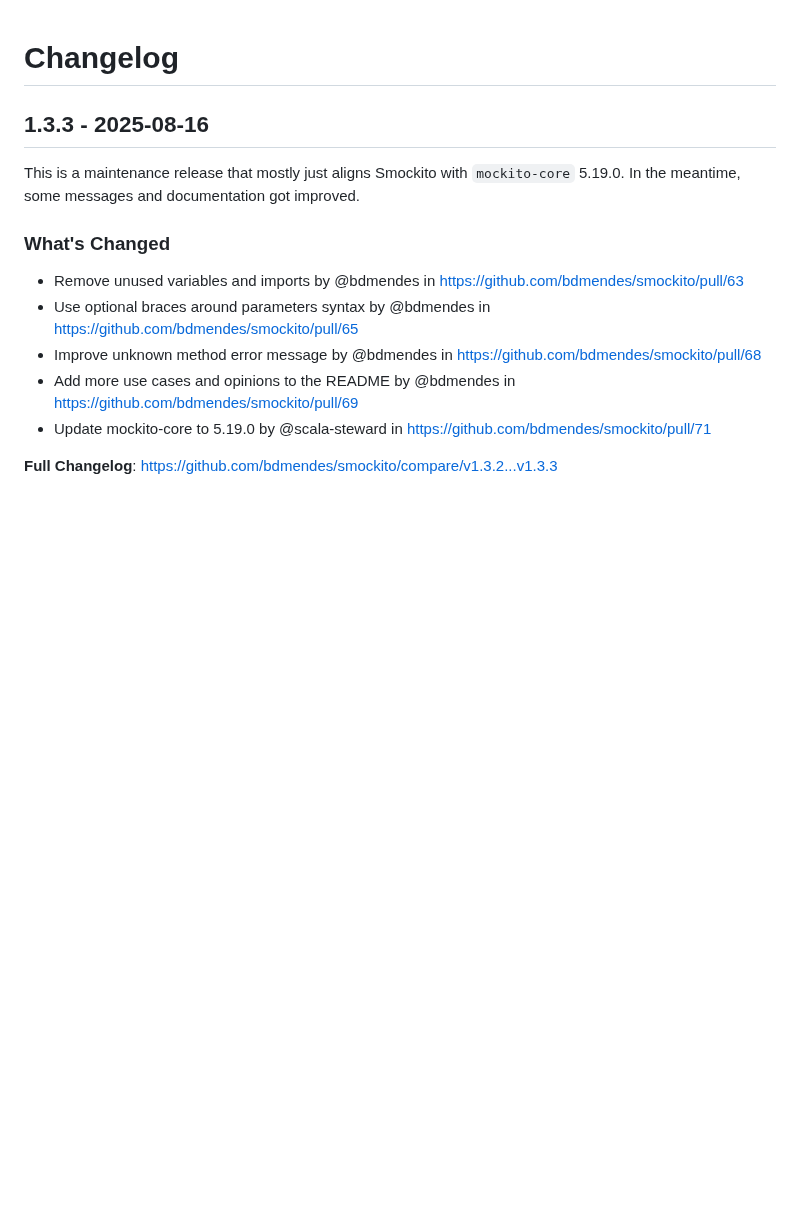
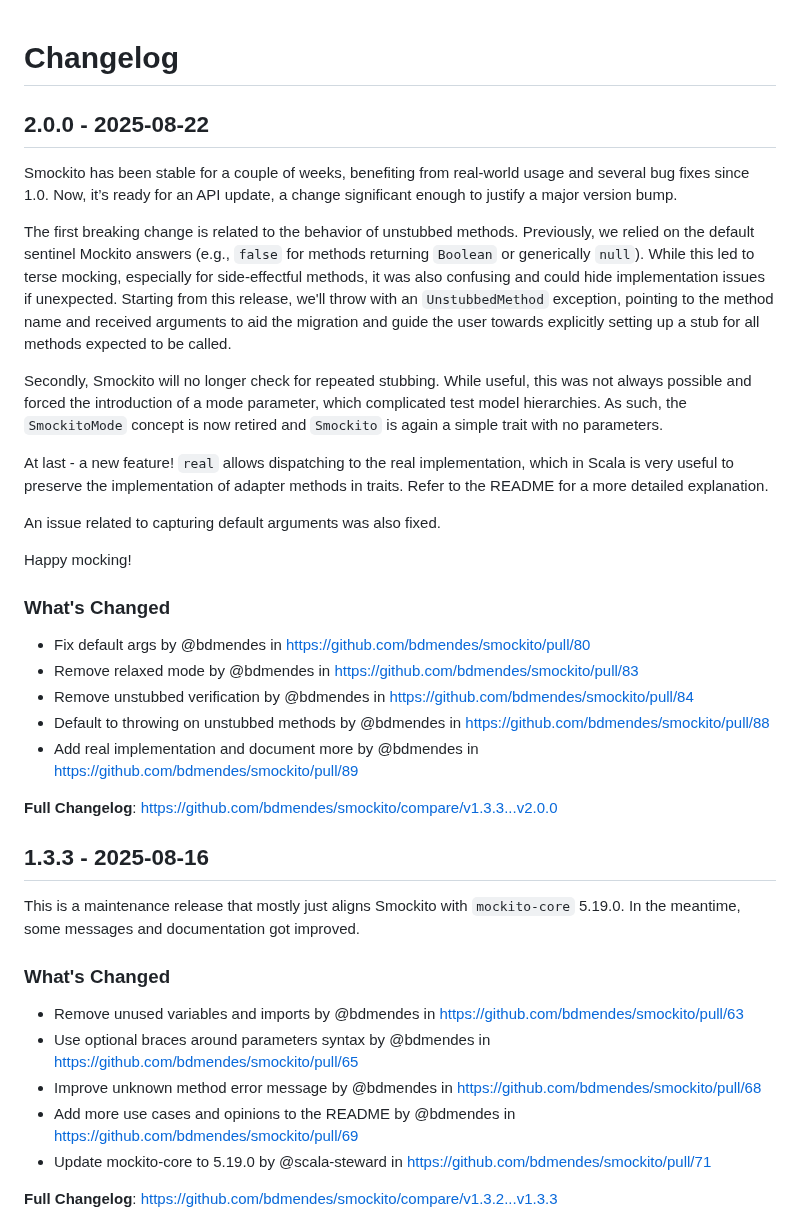
Before and after one commit to bdmendes/smockito, a Markdown page: CHANGELOG.md, the part around the change. GitHub-like rendering; blank space fills up the shorter version.

Commit message:
Add changelog entry for 2.0.0

```diff
--- a/CHANGELOG.md
+++ b/CHANGELOG.md
@@ -13,6 +13,29 @@ Description.
 
 **Full Changelog**: https://github.com/bdmendes/smockito/compare/<prev>...<this>
 -->
+
+## 2.0.0 - 2025-08-22
+
+Smockito has been stable for a couple of weeks, benefiting from real-world usage and several bug fixes since 1.0. Now, it’s ready for an API update, a change significant enough to justify a major version bump.
+
+The first breaking change is related to the behavior of unstubbed methods. Previously, we relied on the default sentinel Mockito answers (e.g., `false` for methods returning `Boolean` or generically `null`). While this led to terse mocking, especially for side-effectful methods, it was also confusing and could hide implementation issues if unexpected. Starting from this release, we'll throw with an `UnstubbedMethod` exception, pointing to the method name and received arguments to aid the migration and guide the user towards explicitly setting up a stub for all methods expected to be called.
+
+Secondly, Smockito will no longer check for repeated stubbing. While useful, this was not always possible and forced the introduction of a mode parameter, which complicated test model hierarchies. As such, the `SmockitoMode` concept is now retired and `Smockito` is again a simple trait with no parameters.
+
+At last - a new feature! `real` allows dispatching to the real implementation, which in Scala is very useful to preserve the implementation of adapter methods in traits. Refer to the README for a more detailed explanation.
+
+An issue related to capturing default arguments was also fixed.
+
+Happy mocking!
+
+### What's Changed
+* Fix default args by @bdmendes in https://github.com/bdmendes/smockito/pull/80
+* Remove relaxed mode by @bdmendes in https://github.com/bdmendes/smockito/pull/83
+* Remove unstubbed verification by @bdmendes in https://github.com/bdmendes/smockito/pull/84
+* Default to throwing on unstubbed methods by @bdmendes in https://github.com/bdmendes/smockito/pull/88
+* Add real implementation and document more by @bdmendes in https://github.com/bdmendes/smockito/pull/89
+
+**Full Changelog**: https://github.com/bdmendes/smockito/compare/v1.3.3...v2.0.0
 
 ## 1.3.3 - 2025-08-16
 
```
